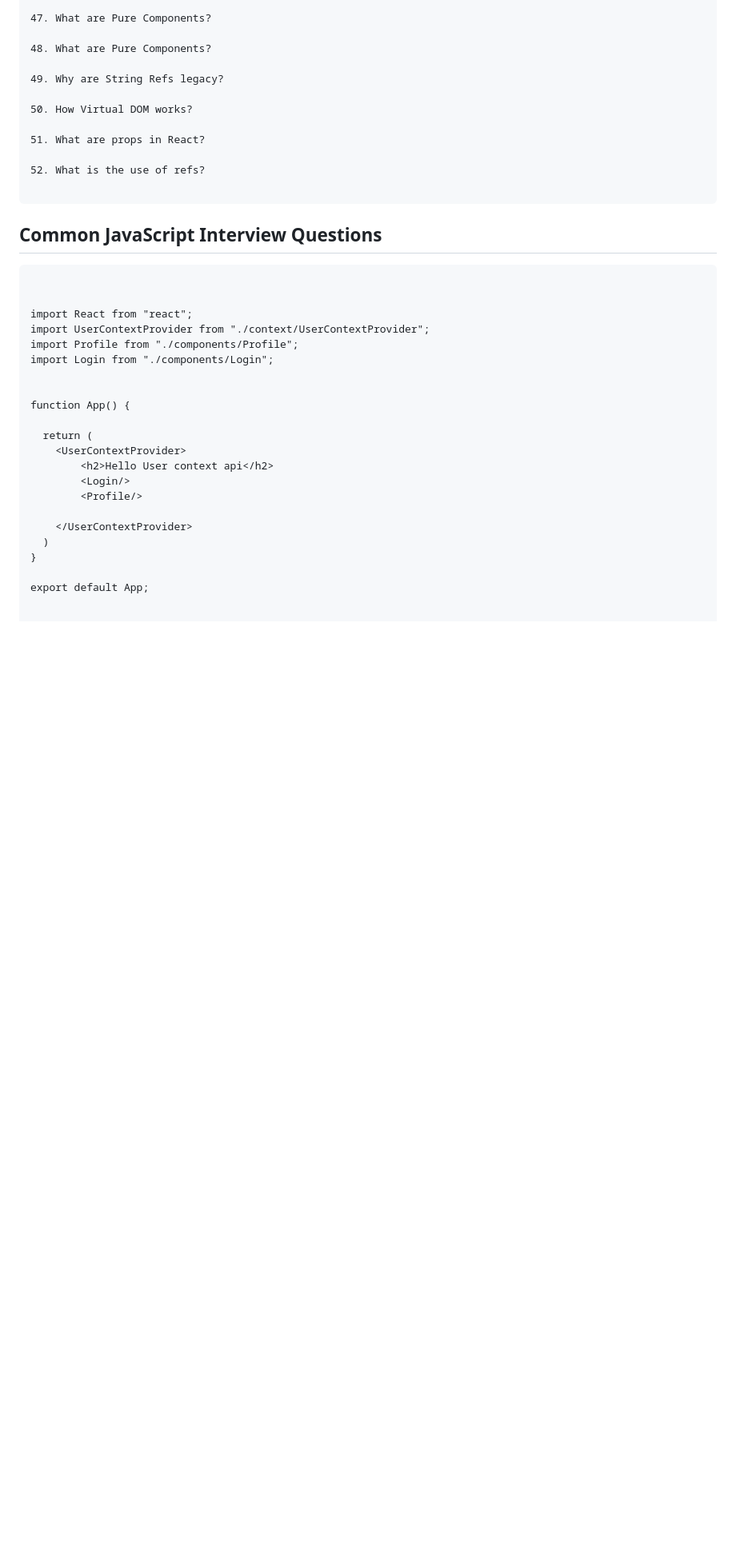
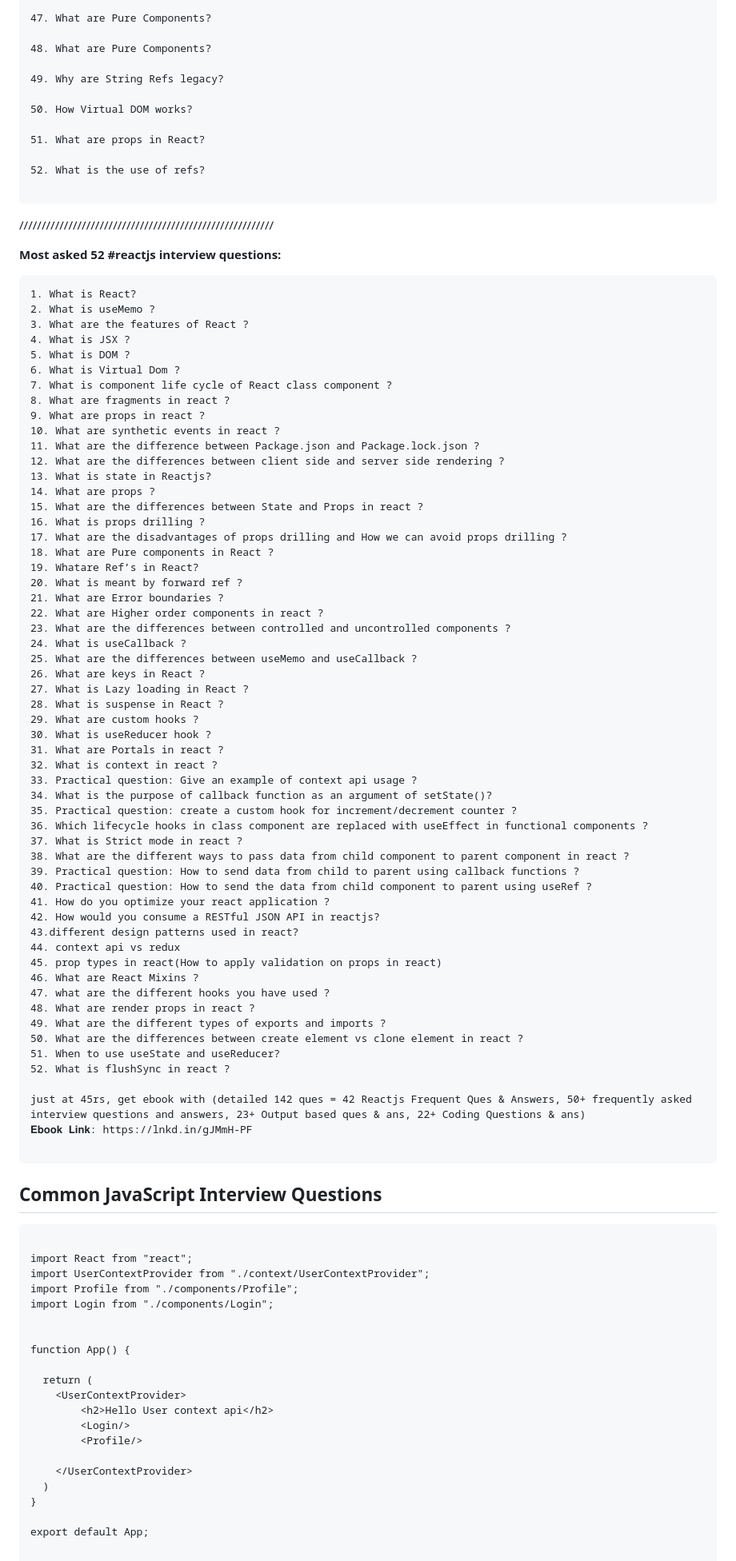
Before and after one commit to MuhammadShoaibKalim/JavaScript-Interview-material, a Markdown page: README.md, the part around the change printed below. Shown: that part at 80% size. Rendered like a GitHub page; blank space fills up the shorter version.

Commit message:
adding interview list of questions only

````diff
--- a/README.md
+++ b/README.md
@@ -157,15 +159,72 @@ Save the post and reshare the post with other devs to help.
 52. What is the use of refs?
 
 ```
-
-
-
-
+/////////////////////////////////////////////////////////
+
+**Most asked 52 #reactjs interview questions:**
+
+```
+1. What is React?
+2. What is useMemo ?
+3. What are the features of React ?
+4. What is JSX ?
+5. What is DOM ?
+6. What is Virtual Dom ?
+7. What is component life cycle of React class component ?
+8. What are fragments in react ?
+9. What are props in react ?
+10. What are synthetic events in react ?
+11. What are the difference between Package.json and Package.lock.json ?
+12. What are the differences between client side and server side rendering ?
+13. What is state in Reactjs?
+14. What are props ?
+15. What are the differences between State and Props in react ?
+16. What is props drilling ?
+17. What are the disadvantages of props drilling and How we can avoid props drilling ?
+18. What are Pure components in React ?
+19. Whatare Ref’s in React?
+20. What is meant by forward ref ?
+21. What are Error boundaries ?
+22. What are Higher order components in react ?
+23. What are the differences between controlled and uncontrolled components ?
+24. What is useCallback ?
+25. What are the differences between useMemo and useCallback ?
+26. What are keys in React ?
+27. What is Lazy loading in React ?
+28. What is suspense in React ?
+29. What are custom hooks ?
+30. What is useReducer hook ?
+31. What are Portals in react ?
+32. What is context in react ?
+33. Practical question: Give an example of context api usage ?
+34. What is the purpose of callback function as an argument of setState()?
+35. Practical question: create a custom hook for increment/decrement counter ?
+36. Which lifecycle hooks in class component are replaced with useEffect in functional components ?
+37. What is Strict mode in react ?
+38. What are the different ways to pass data from child component to parent component in react ?
+39. Practical question: How to send data from child to parent using callback functions ?
+40. Practical question: How to send the data from child component to parent using useRef ?
+41. How do you optimize your react application ?
+42. How would you consume a RESTful JSON API in reactjs?
+43.different design patterns used in react?
+44. context api vs redux
+45. prop types in react(How to apply validation on props in react)
+46. What are React Mixins ?
+47. what are the different hooks you have used ?
+48. What are render props in react ?
+49. What are the different types of exports and imports ?
+50. What are the differences between create element vs clone element in react ?
+51. When to use useState and useReducer?
+52. What is flushSync in react ?
+
+just at 45rs, get ebook with (detailed 142 ques = 42 Reactjs Frequent Ques & Answers, 50+ frequently asked interview questions and answers, 23+ Output based ques & ans, 22+ Coding Questions & ans)
+𝐄𝐛𝐨𝐨𝐤 𝐋𝐢𝐧𝐤: https://lnkd.in/gJMmH-PF
+
+```
 
 ## Common JavaScript Interview Questions
 
 ```//////////Context Api ///////
-
 
 import React from "react";
 import UserContextProvider from "./context/UserContextProvider";
````
Also changed, not shown: other parts of README.md (+5 -3 lines).
